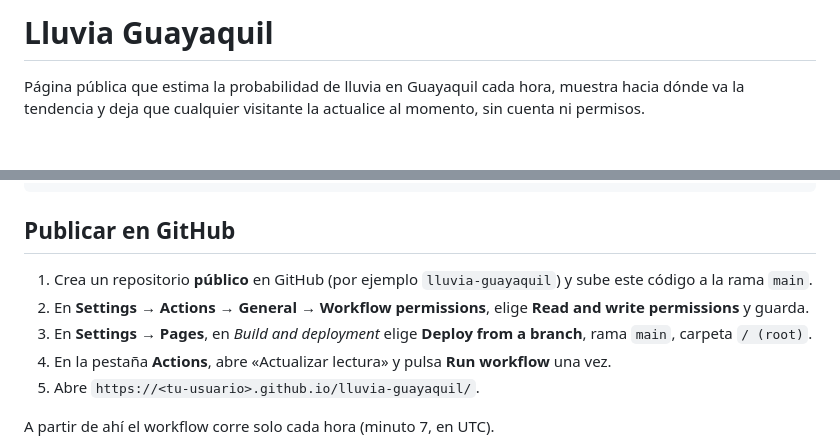
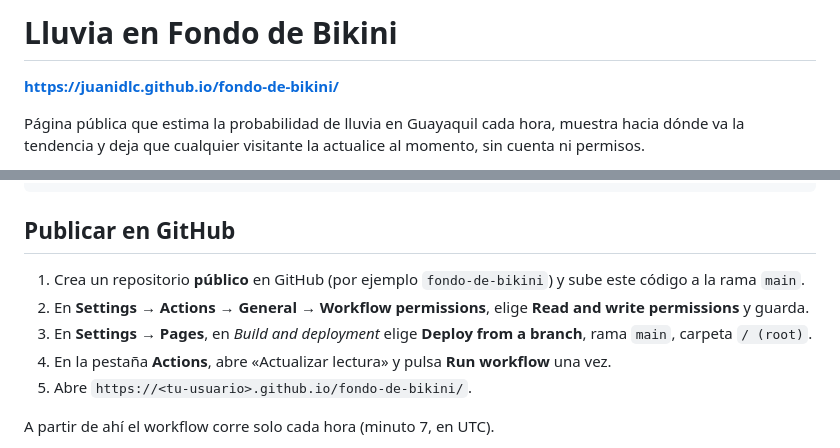
Before and after one commit to JuaniDlc/fondo-de-bikini, a Markdown page: README.md, 2 parts joined by grey strips. Rendered like a GitHub page; blank space fills up the shorter version.

Commit message:
README: nuevo enlace fondo-de-bikini

```diff
--- a/README.md
+++ b/README.md
@@ -1,4 +1,6 @@
-# Lluvia Guayaquil
+# Lluvia en Fondo de Bikini
+
+**https://juanidlc.github.io/fondo-de-bikini/**
 
 Página pública que estima la probabilidad de lluvia en Guayaquil cada hora, muestra hacia dónde va la tendencia y deja que cualquier visitante la actualice al momento, sin cuenta ni permisos.
 
@@ -28,11 +30,11 @@ tests/                      pruebas (node:test)
 
 ## Publicar en GitHub
 
-1. Crea un repositorio **público** en GitHub (por ejemplo `lluvia-guayaquil`) y sube este código a la rama `main`.
+1. Crea un repositorio **público** en GitHub (por ejemplo `fondo-de-bikini`) y sube este código a la rama `main`.
 2. En **Settings → Actions → General → Workflow permissions**, elige **Read and write permissions** y guarda.
 3. En **Settings → Pages**, en *Build and deployment* elige **Deploy from a branch**, rama `main`, carpeta `/ (root)`.
 4. En la pestaña **Actions**, abre «Actualizar lectura» y pulsa **Run workflow** una vez.
-5. Abre `https://<tu-usuario>.github.io/lluvia-guayaquil/`.
+5. Abre `https://<tu-usuario>.github.io/fondo-de-bikini/`.
 
 A partir de ahí el workflow corre solo cada hora (minuto 7, en UTC).
 
```
